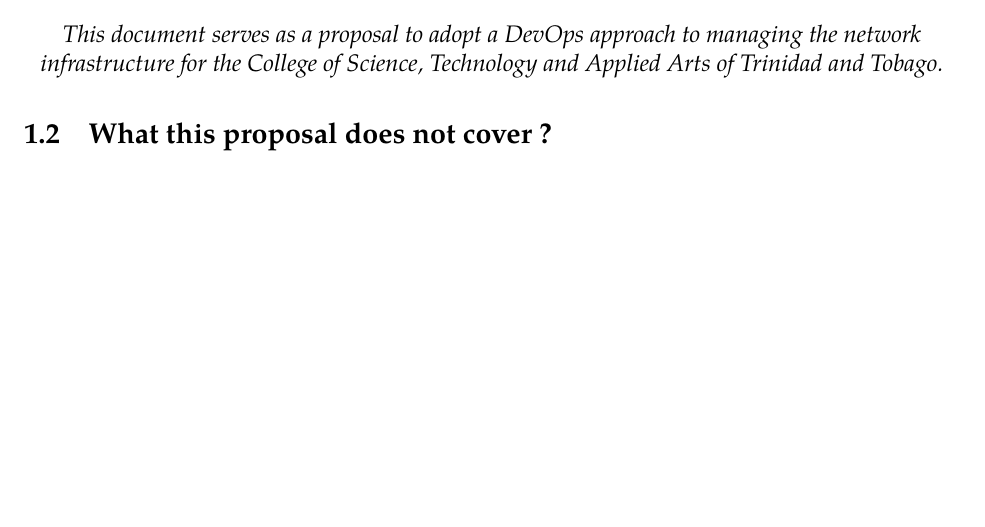
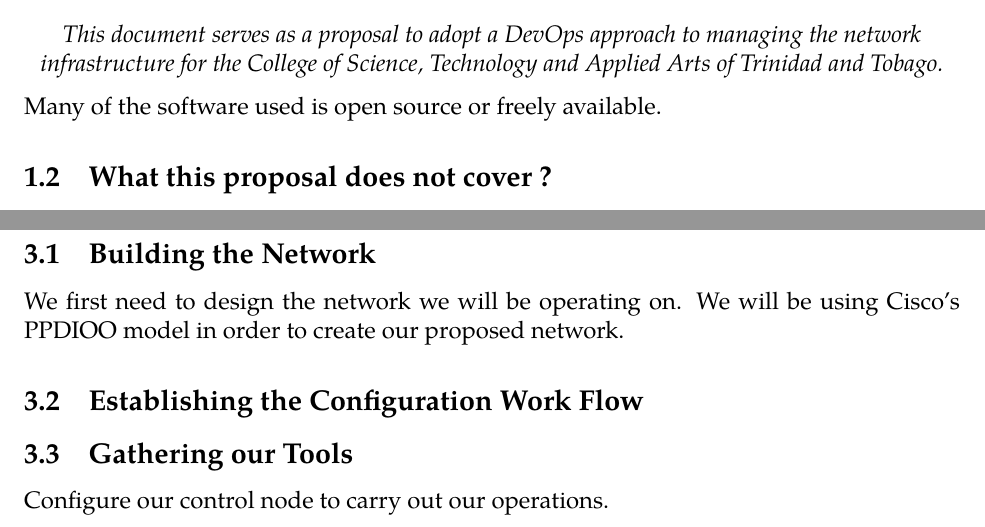
Before and after one commit to Shivam-S-Singh/COSTAATT_Final_Project, a LaTeX document (LaTeXDocuments/COSTAATT_Final_Project_DevOps.tex): part of page 3 of 10 before the commit and two parts of pages 3 and 7 of 10 after it, the two joined at a grey line, cut so that both start at the same text, the shorter picture padded with empty space. Compiled offline with XeLaTeX; a missing font is replaced by an installed copy or a similar font.

Commit message:
Update proposal document

```diff
--- a/LaTeXDocuments/COSTAATT_Final_Project_DevOps.tex
+++ b/LaTeXDocuments/COSTAATT_Final_Project_DevOps.tex
@@ -51,6 +51,10 @@
 \begin{center}
 \textit{This document serves as a proposal to adopt a DevOps approach to managing the network infrastructure for the College of Science, Technology and Applied Arts of Trinidad and Tobago.}
 \end{center}
+
+
+Many of the software used is open source or freely available.
+
 	\subsection{What this proposal does not cover ?}
 This solution does not include the implementation of the following elements which are common components in Campus Area Networks.
 
@@ -135,6 +139,15 @@
 
 \section{Objectives}
 
+	\subsection{Building the Network}
+We first need to design the network we will be operating on. We will be using Cisco's PPDIOO model in order to create our proposed network.
+
+	\subsection{Establishing the Configuration Work Flow}
+
+	\subsection{Gathering our Tools}
+Configure our control node to carry out our operations.
+
+
 
 
 \newpage
```
Also changed, not shown: LaTeXDocuments/COSTAATT_Final_Project_DevOps.pdf, LaTeXDocuments/COSTAATT_Final_Project_DevOps.tex (2 more changed lines).
